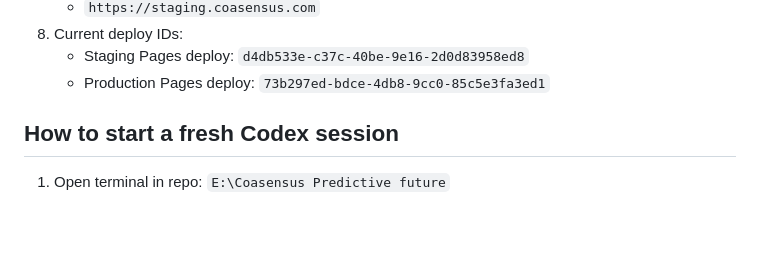
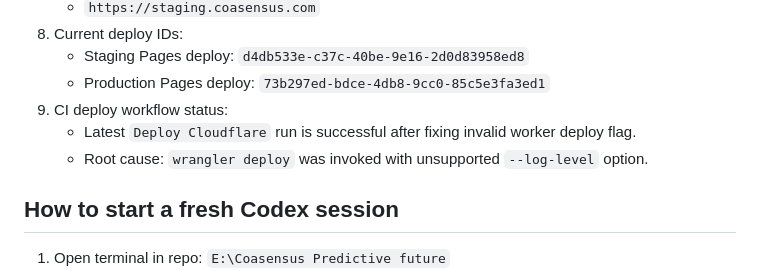
Before and after one commit to AhmadTahmid/Coasensus, a Markdown page: docs/HANDOFF.md, the part around the change. Drawn GitHub-style; blank space fills up the shorter version.

```diff
--- a/docs/HANDOFF.md
+++ b/docs/HANDOFF.md
@@ -48,6 +48,9 @@ This file is the explicit handoff checkpoint.
 8. Current deploy IDs:
    - Staging Pages deploy: `d4db533e-c37c-40be-9e16-2d0d83958ed8`
    - Production Pages deploy: `73b297ed-bdce-4db8-9cc0-85c5e3fa3ed1`
+9. CI deploy workflow status:
+   - Latest `Deploy Cloudflare` run is successful after fixing invalid worker deploy flag.
+   - Root cause: `wrangler deploy` was invoked with unsupported `--log-level` option.
 
 ## How to start a fresh Codex session
 1. Open terminal in repo: `E:\Coasensus Predictive future`
```
Also changed, not shown: docs/PROGRESS_LOG.md (+3 -0 lines).
